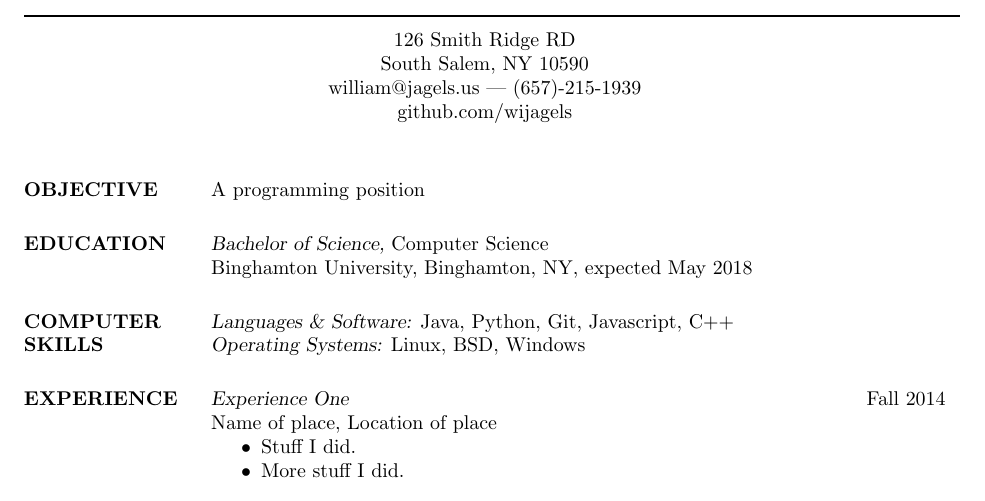
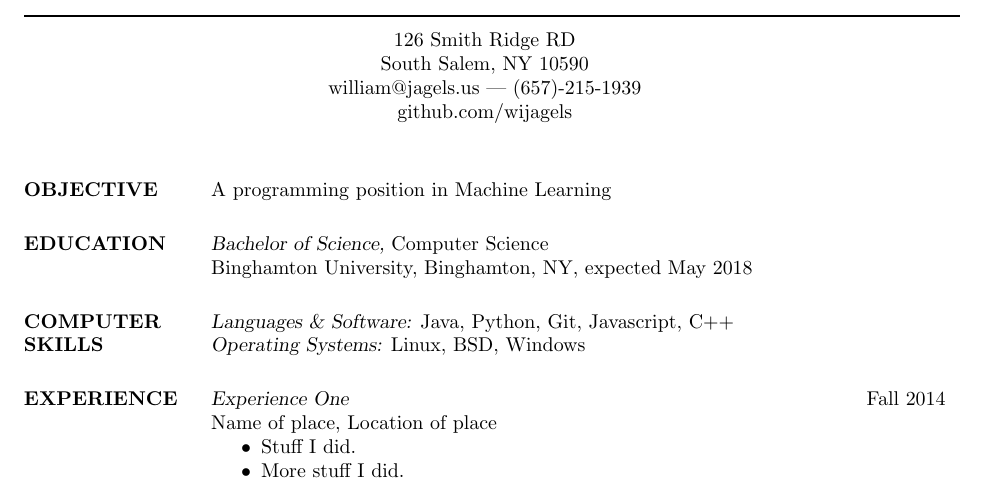
Before and after one commit to wijagels/resume, a LaTeX CV (Resume.tex): part of the page, cut so that both start at the same text. The pictures show the PDF file Resume.pdf that the author committed with the source.

Commit message:
Made some changes.

```diff
--- a/Resume.tex
+++ b/Resume.tex
@@ -20,7 +20,7 @@
 
 \begin{resume}
 
-\section{OBJECTIVE}  A programming position
+\section{OBJECTIVE}  A programming position in Machine Learning
 
 
 \section{EDUCATION} {\sl Bachelor of Science,} Computer Science\\
```
Also changed, not shown: Resume.pdf.
